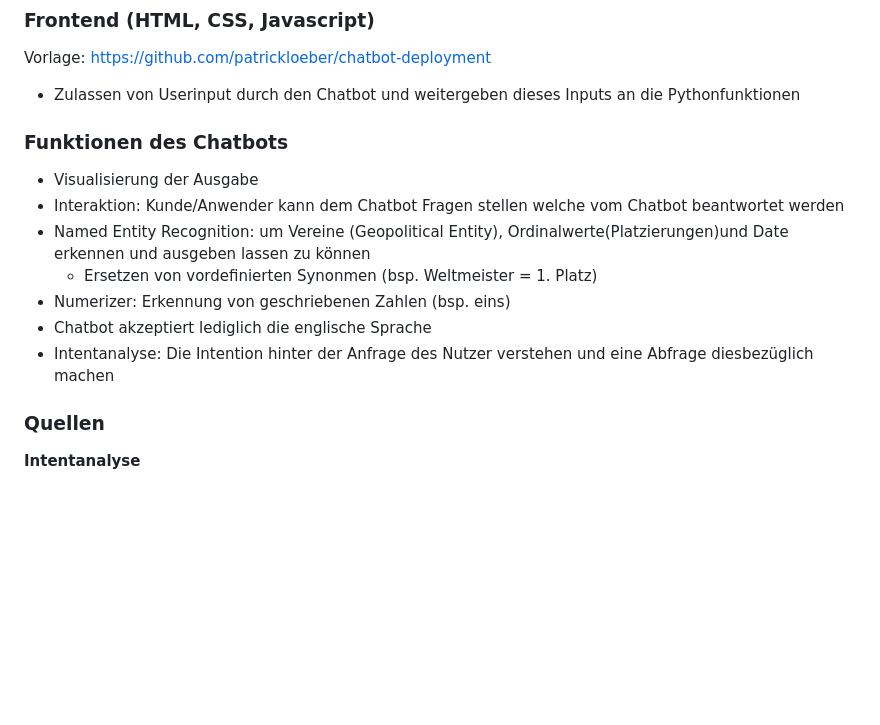
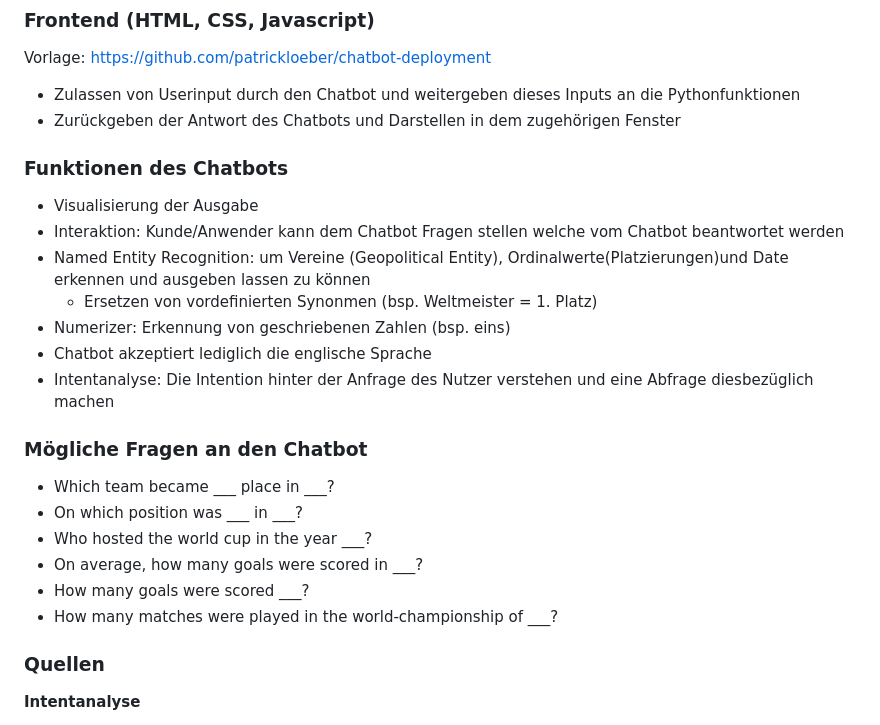
Before and after one commit to bnnlukas/NLP-Projekt, a Markdown page: README.md, the part around the change. Rendered like a GitHub page; blank space fills up the shorter version.

```diff
--- a/README.md
+++ b/README.md
@@ -61,6 +61,7 @@ Folgende Wortarten wurden dazu genutzt und mithilfe von Spacy erkannt:
 ### Frontend (HTML, CSS, Javascript)
 Vorlage: https://github.com/patrickloeber/chatbot-deployment
 - Zulassen von Userinput durch den Chatbot und weitergeben dieses Inputs an die Pythonfunktionen
+- Zurückgeben der Antwort des Chatbots und Darstellen in dem zugehörigen Fenster
 
 ### Funktionen des Chatbots
 - Visualisierung der Ausgabe
@@ -70,6 +71,14 @@ Vorlage: https://github.com/patrickloeber/chatbot-deployment
 - Numerizer: Erkennung von geschriebenen Zahlen (bsp. eins)
 - Chatbot akzeptiert lediglich die englische Sprache
 - Intentanalyse: Die Intention hinter der Anfrage des Nutzer verstehen und eine Abfrage diesbezüglich machen
+
+### Mögliche Fragen an den Chatbot
+- Which team became ___ place in ___?
+- On which position was ___ in ___?
+- Who hosted the world cup in the year ___?
+- On average, how many goals were scored in ___?
+- How many goals were scored ___?
+- How many matches were played in the world-championship of ___?
 
 
 ### Quellen
```
